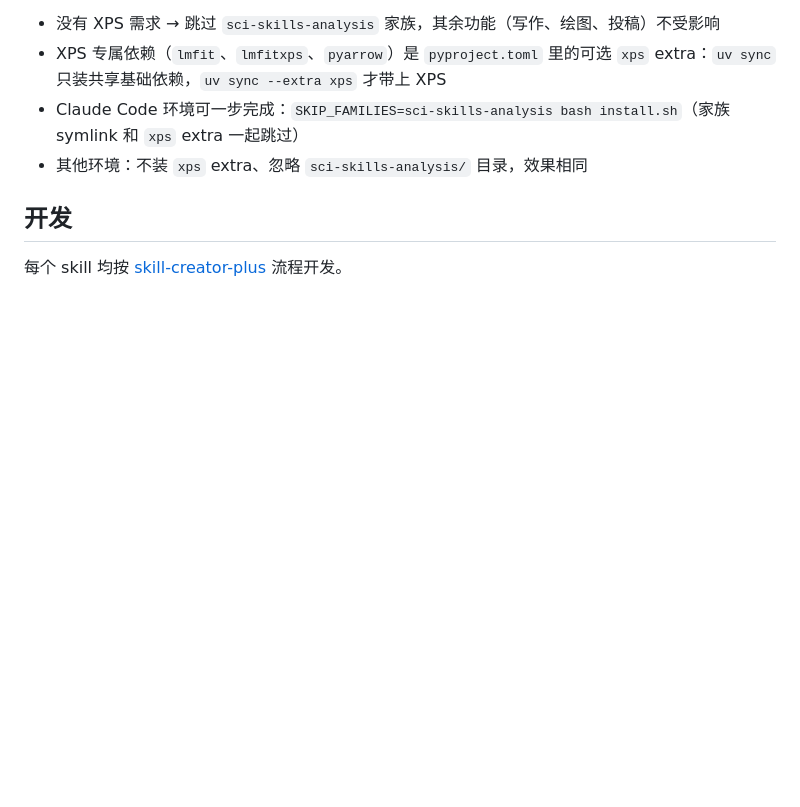
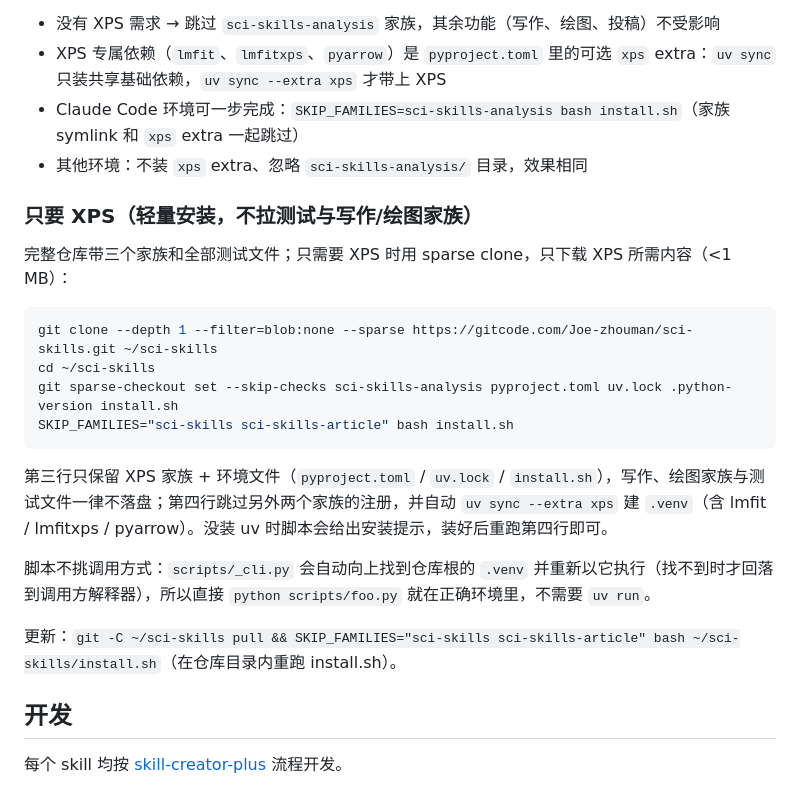
Before and after one commit to Joe-zhouman/sci-skills, a Markdown page: README_zh.md, the part around the change. Drawn GitHub-style; blank space fills up the shorter version.

Commit message:
README_zh: 只要 XPS 的轻量安装 — sparse clone,不拉测试与写作/绘图家族

````diff
--- a/README_zh.md
+++ b/README_zh.md
@@ -110,6 +110,23 @@ claim.md ──────────── 中心契约 (sci-write Step 0)
 - Claude Code 环境可一步完成：`SKIP_FAMILIES=sci-skills-analysis bash install.sh`（家族 symlink 和 `xps` extra 一起跳过）
 - 其他环境：不装 `xps` extra、忽略 `sci-skills-analysis/` 目录，效果相同
 
+### 只要 XPS（轻量安装，不拉测试与写作/绘图家族）
+
+完整仓库带三个家族和全部测试文件；只需要 XPS 时用 sparse clone，只下载 XPS 所需内容（<1 MB）：
+
+```bash
+git clone --depth 1 --filter=blob:none --sparse https://gitcode.com/Joe-zhouman/sci-skills.git ~/sci-skills
+cd ~/sci-skills
+git sparse-checkout set --skip-checks sci-skills-analysis pyproject.toml uv.lock .python-version install.sh
+SKIP_FAMILIES="sci-skills sci-skills-article" bash install.sh
+```
+
+第三行只保留 XPS 家族 + 环境文件（`pyproject.toml` / `uv.lock` / `install.sh`），写作、绘图家族与测试文件一律不落盘；第四行跳过另外两个家族的注册，并自动 `uv sync --extra xps` 建 `.venv`（含 lmfit / lmfitxps / pyarrow）。没装 uv 时脚本会给出安装提示，装好后重跑第四行即可。
+
+脚本不挑调用方式：`scripts/_cli.py` 会自动向上找到仓库根的 `.venv` 并重新以它执行（找不到时才回落到调用方解释器），所以直接 `python scripts/foo.py` 就在正确环境里，不需要 `uv run`。
+
+更新：`git -C ~/sci-skills pull && SKIP_FAMILIES="sci-skills sci-skills-article" bash ~/sci-skills/install.sh`（在仓库目录内重跑 install.sh）。
+
 ## 开发
 
 每个 skill 均按 [skill-creator-plus](https://github.com/Joe-zhouman/skill-creator-plus) 流程开发。
````
